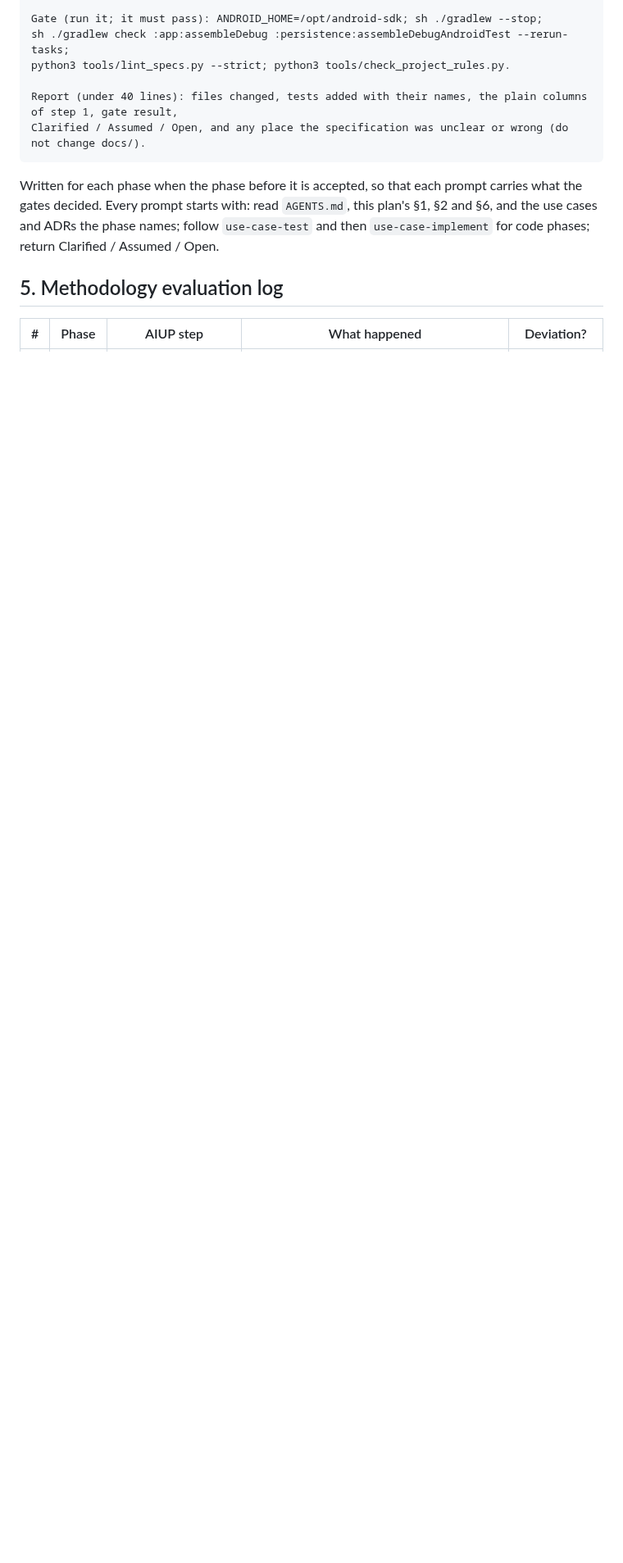
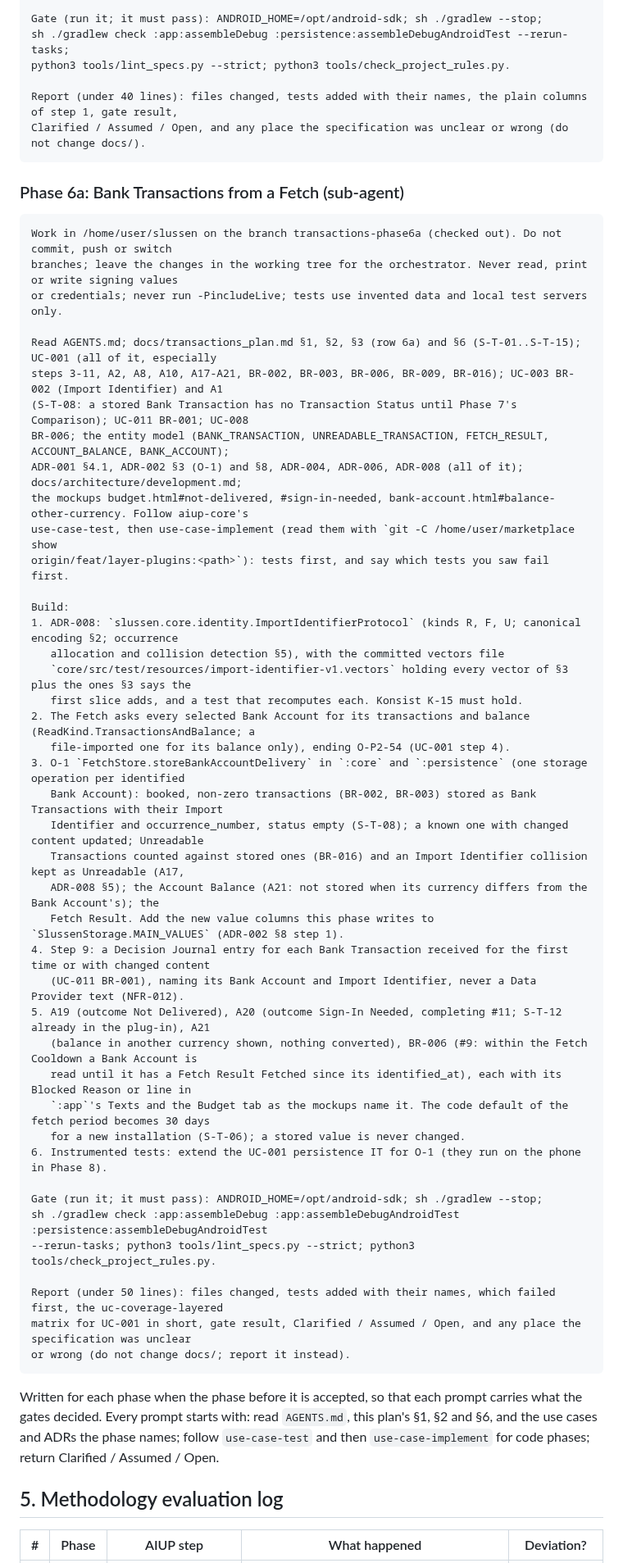
Before and after one commit to flylasse/slussen, a Markdown page: docs/transactions_plan.md, the part around one of its changes. Shown at 82% size. GitHub-like rendering; blank space fills up the shorter version.

Commit message:
docs: phase 5 done; phase 6 split into 6a and 6b; phase 6a prompt
Co-Authored-By: Claude Opus 5.5 <noreply@anthropic.com>
Claude-Session: https://claude.ai/code/session_01QbfA92hDsK3DVXkTffgAka

````diff
--- a/docs/transactions_plan.md
+++ b/docs/transactions_plan.md
@@ -229,6 +231,53 @@ Report (under 40 lines): files changed, tests added with their names, the plain
 Clarified / Assumed / Open, and any place the specification was unclear or wrong (do not change docs/).
 ```
 
+### Phase 6a: Bank Transactions from a Fetch (sub-agent)
+
+```text
+Work in /home/user/slussen on the branch transactions-phase6a (checked out). Do not commit, push or switch
+branches; leave the changes in the working tree for the orchestrator. Never read, print or write signing values
+or credentials; never run -PincludeLive; tests use invented data and local test servers only.
+
+Read AGENTS.md; docs/transactions_plan.md §1, §2, §3 (row 6a) and §6 (S-T-01..S-T-15); UC-001 (all of it, especially
+steps 3-11, A2, A8, A10, A17-A21, BR-002, BR-003, BR-006, BR-009, BR-016); UC-003 BR-002 (Import Identifier) and A1
+(S-T-08: a stored Bank Transaction has no Transaction Status until Phase 7's Comparison); UC-011 BR-001; UC-008
+BR-006; the entity model (BANK_TRANSACTION, UNREADABLE_TRANSACTION, FETCH_RESULT, ACCOUNT_BALANCE, BANK_ACCOUNT);
+ADR-001 §4.1, ADR-002 §3 (O-1) and §8, ADR-004, ADR-006, ADR-008 (all of it); docs/architecture/development.md;
+the mockups budget.html#not-delivered, #sign-in-needed, bank-account.html#balance-other-currency. Follow aiup-core's
+use-case-test, then use-case-implement (read them with `git -C /home/user/marketplace show
+origin/feat/layer-plugins:<path>`): tests first, and say which tests you saw fail first.
+
+Build:
+1. ADR-008: `slussen.core.identity.ImportIdentifierProtocol` (kinds R, F, U; canonical encoding §2; occurrence
+   allocation and collision detection §5), with the committed vectors file
+   `core/src/test/resources/import-identifier-v1.vectors` holding every vector of §3 plus the ones §3 says the
+   first slice adds, and a test that recomputes each. Konsist K-15 must hold.
+2. The Fetch asks every selected Bank Account for its transactions and balance (ReadKind.TransactionsAndBalance; a
+   file-imported one for its balance only), ending O-P2-54 (UC-001 step 4).
+3. O-1 `FetchStore.storeBankAccountDelivery` in `:core` and `:persistence` (one storage operation per identified
+   Bank Account): booked, non-zero transactions (BR-002, BR-003) stored as Bank Transactions with their Import
+   Identifier and occurrence_number, status empty (S-T-08); a known one with changed content updated; Unreadable
+   Transactions counted against stored ones (BR-016) and an Import Identifier collision kept as Unreadable (A17,
+   ADR-008 §5); the Account Balance (A21: not stored when its currency differs from the Bank Account's); the
+   Fetch Result. Add the new value columns this phase writes to `SlussenStorage.MAIN_VALUES` (ADR-002 §8 step 1).
+4. Step 9: a Decision Journal entry for each Bank Transaction received for the first time or with changed content
+   (UC-011 BR-001), naming its Bank Account and Import Identifier, never a Data Provider text (NFR-012).
+5. A19 (outcome Not Delivered), A20 (outcome Sign-In Needed, completing #11; S-T-12 already in the plug-in), A21
+   (balance in another currency shown, nothing converted), BR-006 (#9: within the Fetch Cooldown a Bank Account is
+   read until it has a Fetch Result Fetched since its identified_at), each with its Blocked Reason or line in
+   `:app`'s Texts and the Budget tab as the mockups name it. The code default of the fetch period becomes 30 days
+   for a new installation (S-T-06); a stored value is never changed.
+6. Instrumented tests: extend the UC-001 persistence IT for O-1 (they run on the phone in Phase 8).
+
+Gate (run it; it must pass): ANDROID_HOME=/opt/android-sdk; sh ./gradlew --stop;
+sh ./gradlew check :app:assembleDebug :app:assembleDebugAndroidTest :persistence:assembleDebugAndroidTest
+--rerun-tasks; python3 tools/lint_specs.py --strict; python3 tools/check_project_rules.py.
+
+Report (under 50 lines): files changed, tests added with their names, which failed first, the uc-coverage-layered
+matrix for UC-001 in short, gate result, Clarified / Assumed / Open, and any place the specification was unclear
+or wrong (do not change docs/; report it instead).
+```
+
 Written for each phase when the phase before it is accepted, so that each prompt carries what the gates decided. Every prompt starts with: read `AGENTS.md`, this plan's §1, §2 and §6, and the use cases and ADRs the phase names; follow `use-case-test` and then `use-case-implement` for code phases; return Clarified / Assumed / Open.
 
 ## 5. Methodology evaluation log
````
Also changed, not shown: other parts of docs/transactions_plan.md (+5 -3 lines).
